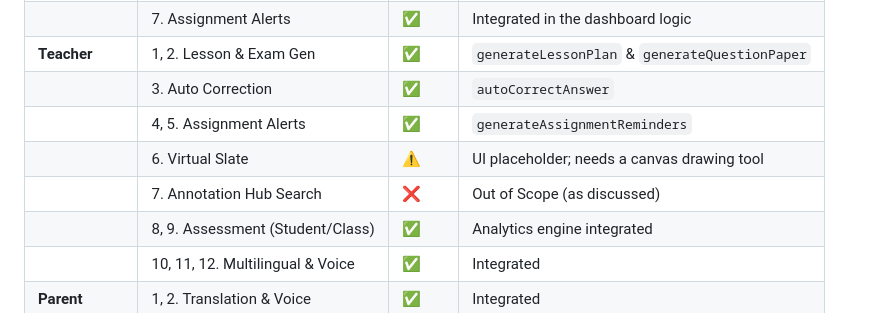
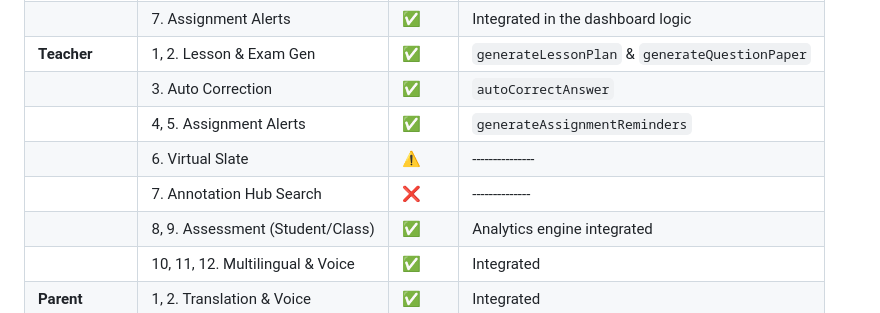
Before and after one commit to Anushka-Swais/AI-integration-swais, a Markdown page: README.md, the part around the change. GitHub-like rendering.

```diff
--- a/README.md
+++ b/README.md
@@ -60,8 +60,8 @@
 | **Teacher** | 1, 2. Lesson & Exam Gen | ✅ | `generateLessonPlan` & `generateQuestionPaper` |
 | | 3. Auto Correction | ✅ | `autoCorrectAnswer` |
 | | 4, 5. Assignment Alerts | ✅ | `generateAssignmentReminders` |
-| | 6. Virtual Slate | ⚠️ | UI placeholder; needs a canvas drawing tool |
-| | 7. Annotation Hub Search | ❌ | Out of Scope (as discussed) |
+| | 6. Virtual Slate | ⚠️ | --------------- |
+| | 7. Annotation Hub Search | ❌ | -------------- |
 | | 8, 9. Assessment (Student/Class) | ✅ | Analytics engine integrated |
 | | 10, 11, 12. Multilingual & Voice | ✅ | Integrated |
 | **Parent** | 1, 2. Translation & Voice | ✅ | Integrated |
```
